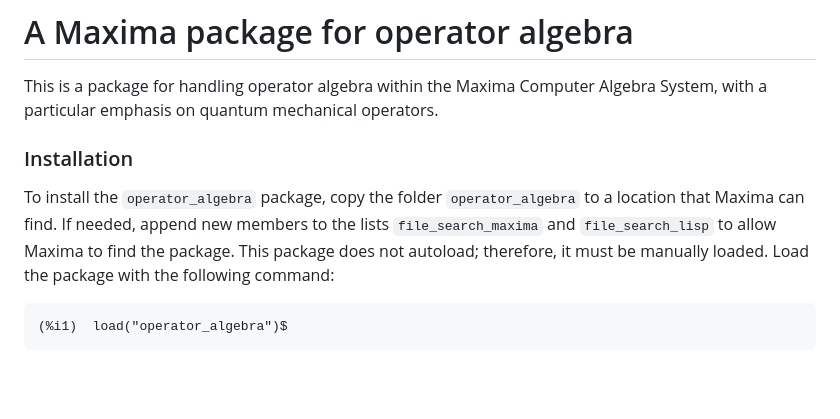
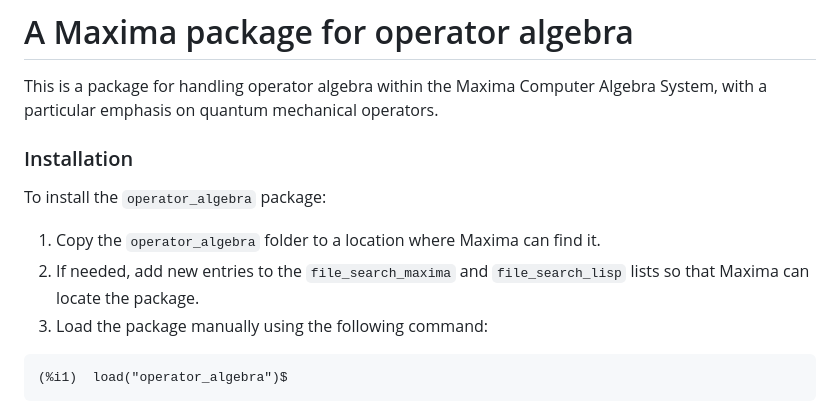
Before and after one commit to barton-willis/operator_algebra, a Markdown page: README.md, the part around the change. Rendered like a GitHub page; blank space fills up the shorter version.

Commit message:
Update README.md
o more tweaking of text

````diff
--- a/README.md
+++ b/README.md
@@ -2,13 +2,13 @@
 
 This is a package for handling operator algebra within the Maxima Computer Algebra System, with a particular emphasis on quantum mechanical operators.
 
+### Installation
+To install the `operator_algebra` package:
 
-### Installation
+1. Copy the `operator_algebra` folder to a location where Maxima can find it.
+2. If needed, add new entries to the `file_search_maxima` and `file_search_lisp` lists so that Maxima can locate the package.
+3. Load the package manually using the following command:
 
-To install the `operator_algebra` package, copy the folder `operator_algebra` to a location that Maxima
-can find. If needed, append new members to the lists `file_search_maxima` and `file_search_lisp`
-to allow Maxima to find the package. This package does not autoload; therefore, it must be manually loaded.
-Load the package with the following command:
 ```
 (%i1)  load("operator_algebra")$
 ```
````
